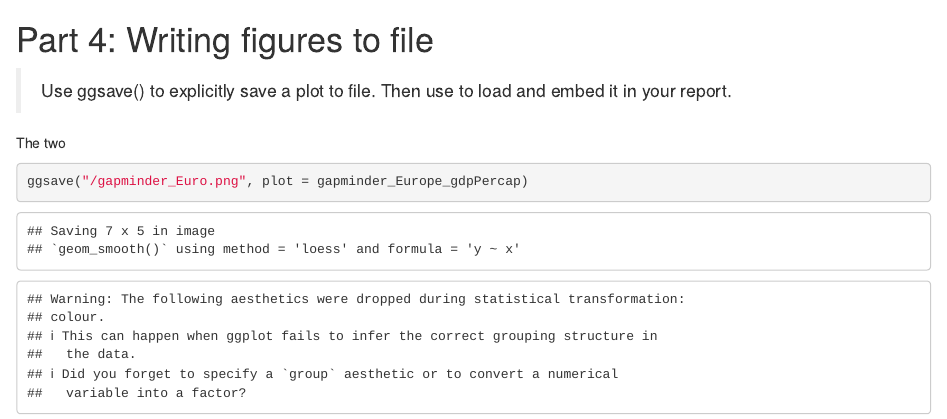
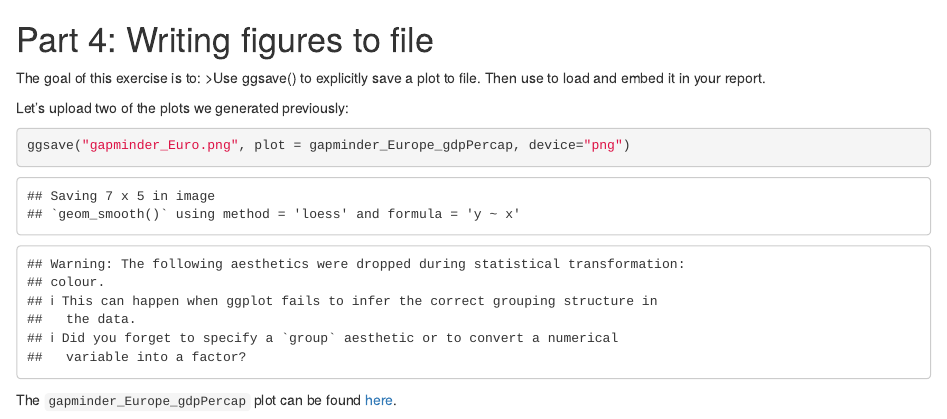
Before and after one commit to STAT545-UBC-hw-2018-19/hw05-albina23, an R Markdown document (hw05.Rmd): the page in a window 1100 px wide, from 17240 px down. Rendered offline with R 4.5, knitr and Pandoc, with nearby package versions; some code elsewhere in the file could not run offline; the gapminder table comes from the copy in Python's plotly package.

Commit message:
Updated Part 4

````diff
--- a/hw05.Rmd
+++ b/hw05.Rmd
@@ -357,11 +357,13 @@ gapminder_gdpPercap_plotly
 
 # Part 4: Writing figures to file
 
+The goal of this exercise is to:
 >Use ggsave() to explicitly save a plot to file. Then use to load and embed it in your report.
 
-The two
+Let's upload two of the plots we generated previously:
 
 ```{r}
-ggsave("/gapminder_Euro.png", plot = gapminder_Europe_gdpPercap)
+ggsave("gapminder_Euro.png", plot = gapminder_Europe_gdpPercap, device="png")
 ```
 
+The `gapminder_Europe_gdpPercap` plot can be found [here](--).
````
Also changed, not shown: gapminder_Euro.png (added), gapminder_Europe.png (deleted), hw05_files/figure-html/unnamed-chunk-10-1.png (deleted), hw05_files/figure-html/unnamed-chunk-12-1.png (deleted), hw05_files/figure-html/unnamed-chunk-13-1.png (deleted), hw05_files/figure-html/unnamed-chunk-15-1.png (deleted), hw05_files/figure-html/unnamed-chunk-17-1.png (deleted), hw05_files/figure-html/unnamed-chunk-19-1.png (deleted), hw05_files/figure-html/unnamed-chunk-20-1.png (deleted), hw05_files/figure-html/unnamed-chunk-21-1.png (deleted), hw05_files/figure-html/unnamed-chunk-22-1.png (deleted), hw05_files/figure-html/unnamed-chunk-5-1.png (deleted), hw05.Rmd (14 more changed lines), 1 other file.
